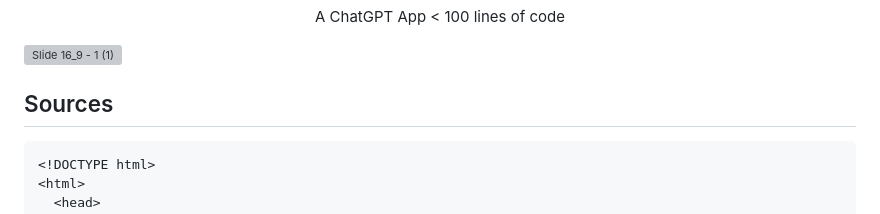
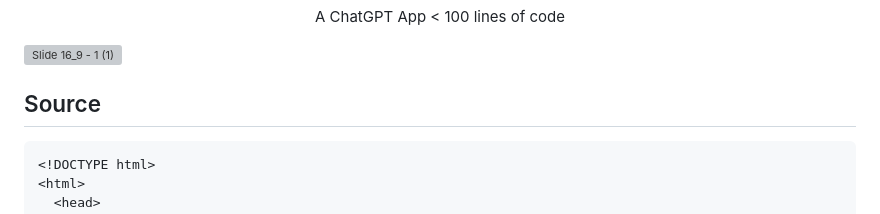
Before and after one commit to turkyden/dengju-gpt, a Markdown page: README.md, the part around the change. Rendered like a GitHub page; grey boxes are pictures that could not be loaded.

````diff
--- a/README.md
+++ b/README.md
@@ -4,7 +4,7 @@
 
 ![Slide 16_9 - 1 (1)](https://user-images.githubusercontent.com/24560160/223464736-7c3dddd6-028e-49ad-9150-0a3ac5e7fe35.png)
 
-## Sources
+## Source
 
 ```html
 <!DOCTYPE html>
````
